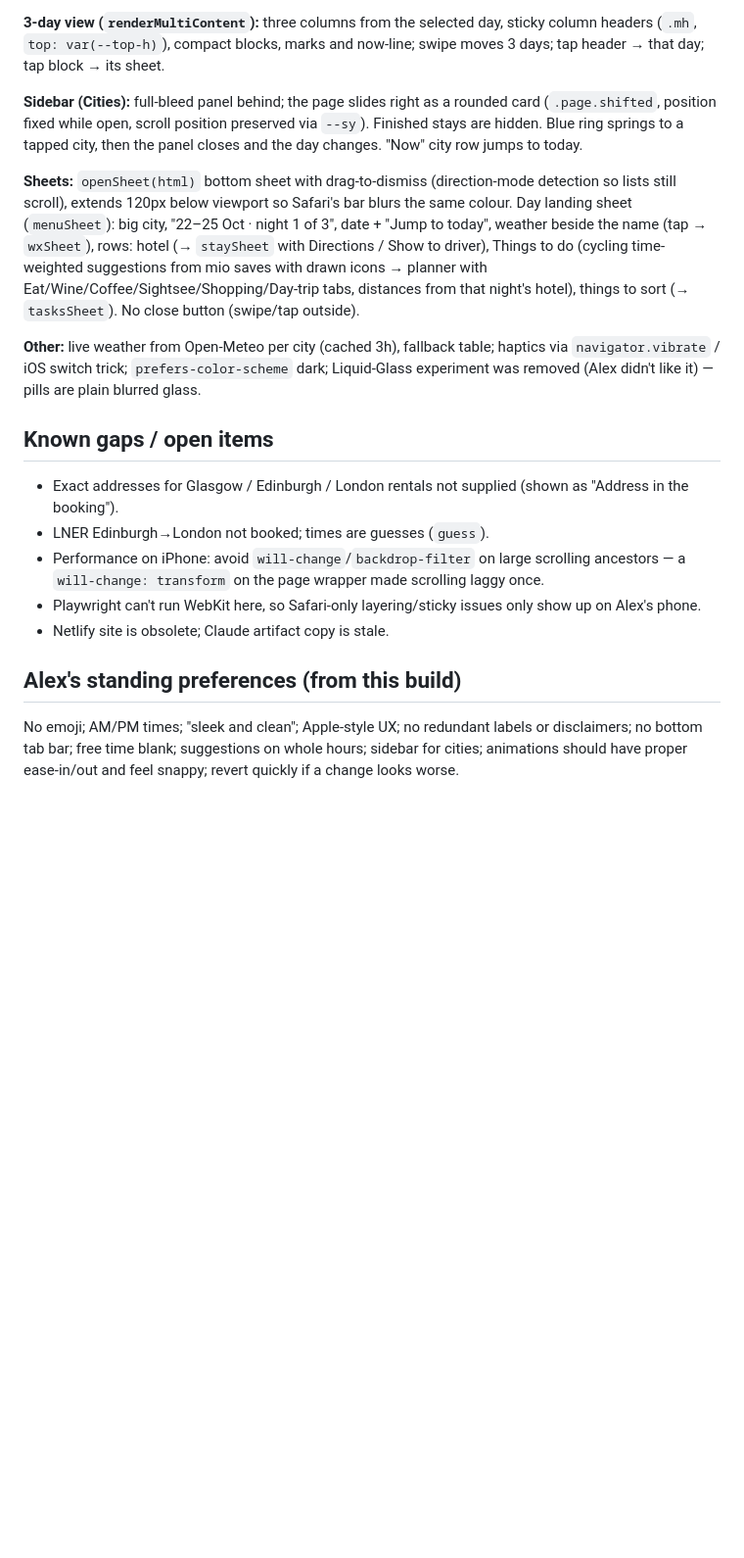
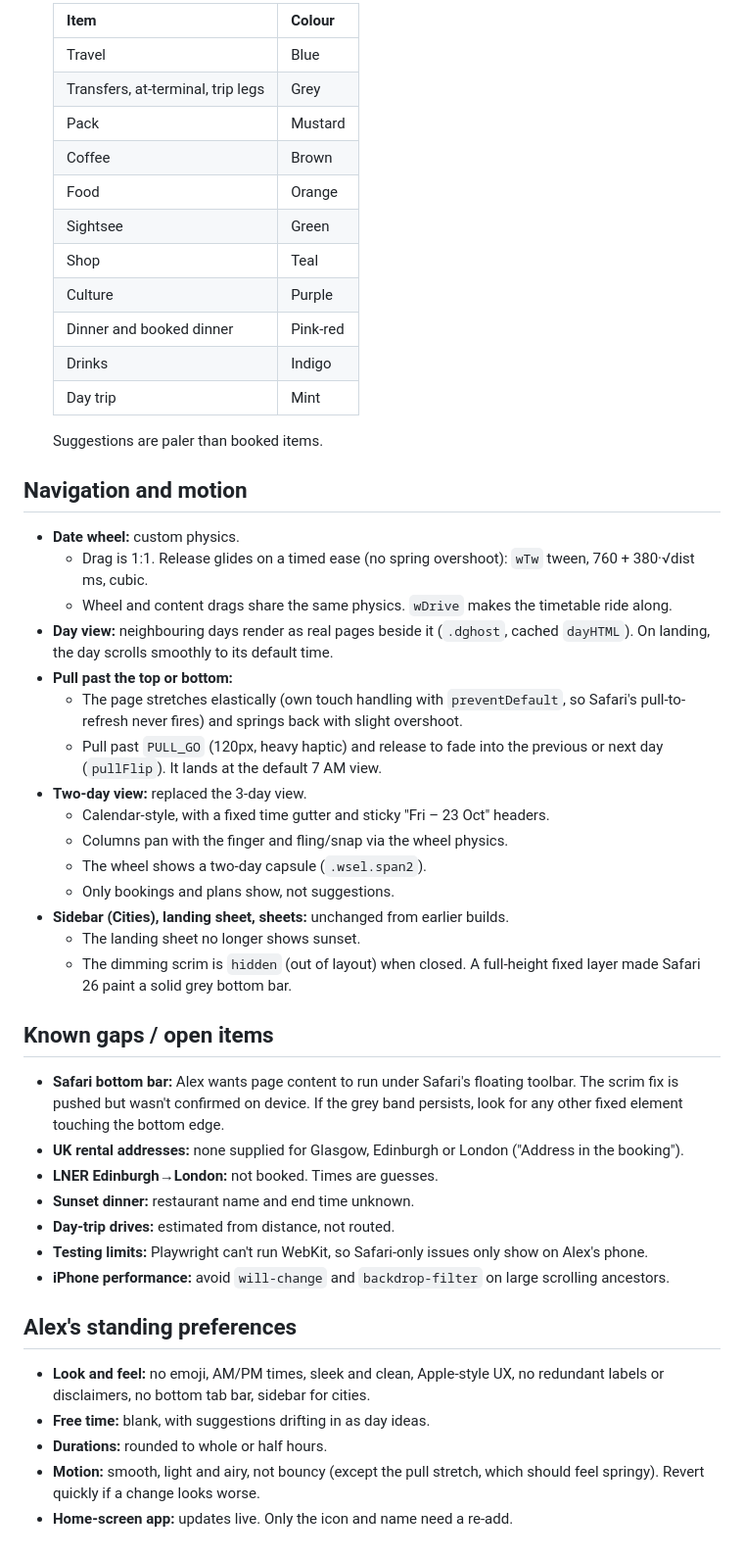
Before and after one commit to alexandergibbs-cwf/europa-family-trip-2026, a Markdown page: HANDOVER.md, the part around one of its changes. Shown at 98% size. GitHub-like rendering; blank space fills up the shorter version.

```diff
--- a/HANDOVER.md
+++ b/HANDOVER.md
@@ -29,18 +104,49 @@ A phone-only "app-like" website for Alex's 8-person Europe trip (19 Oct – 20 N
 
-**3-day view (`renderMultiContent`):** three columns from the selected day, sticky column headers (`.mh`, `top: var(--top-h)`), compact blocks, marks and now-line; swipe moves 3 days; tap header → that day; tap block → its sheet.
+  | Item | Colour |
+  |---|---|
+  | Travel | Blue |
+  | Transfers, at-terminal, trip legs | Grey |
+  | Pack | Mustard |
+  | Coffee | Brown |
+  | Food | Orange |
+  | Sightsee | Green |
+  | Shop | Teal |
+  | Culture | Purple |
+  | Dinner and booked dinner | Pink-red |
+  | Drinks | Indigo |
+  | Day trip | Mint |
 
-**Sidebar (Cities):** full-bleed panel behind; the page slides right as a rounded card (`.page.shifted`, position fixed while open, scroll position preserved via `--sy`). Finished stays are hidden. Blue ring springs to a tapped city, then the panel closes and the day changes. "Now" city row jumps to today.
+  Suggestions are paler than booked items.
 
-**Sheets:** `openSheet(html)` bottom sheet with drag-to-dismiss (direction-mode detection so lists still scroll), extends 120px below viewport so Safari's bar blurs the same colour. Day landing sheet (`menuSheet`): big city, "22–25 Oct · night 1 of 3", date + "Jump to today", weather beside the name (tap → `wxSheet`), rows: hotel (→ `staySheet` with Directions / Show to driver), Things to do (cycling time-weighted suggestions from mio saves with drawn icons → planner with Eat/Wine/Coffee/Sightsee/Shopping/Day-trip tabs, distances from that night's hotel), things to sort (→ `tasksSheet`). No close button (swipe/tap outside).
-
-**Other:** live weather from Open-Meteo per city (cached 3h), fallback table; haptics via `navigator.vibrate` / iOS switch trick; `prefers-color-scheme` dark; Liquid-Glass experiment was removed (Alex didn't like it) — pills are plain blurred glass.
+## Navigation and motion
+- **Date wheel:** custom physics.
+  - Drag is 1:1. Release glides on a timed ease (no spring overshoot): `wTw` tween, 760 + 380·√dist ms, cubic.
+  - Wheel and content drags share the same physics. `wDrive` makes the timetable ride along.
+- **Day view:** neighbouring days render as real pages beside it (`.dghost`, cached `dayHTML`). On landing, the day scrolls smoothly to its default time.
+- **Pull past the top or bottom:**
+  - The page stretches elastically (own touch handling with `preventDefault`, so Safari's pull-to-refresh never fires) and springs back with slight overshoot.
+  - Pull past `PULL_GO` (120px, heavy haptic) and release to fade into the previous or next day (`pullFlip`). It lands at the default 7 AM view.
+- **Two-day view:** replaced the 3-day view.
+  - Calendar-style, with a fixed time gutter and sticky "Fri – 23 Oct" headers.
+  - Columns pan with the finger and fling/snap via the wheel physics.
+  - The wheel shows a two-day capsule (`.wsel.span2`).
+  - Only bookings and plans show, not suggestions.
+- **Sidebar (Cities), landing sheet, sheets:** unchanged from earlier builds.
+  - The landing sheet no longer shows sunset.
+  - The dimming scrim is `hidden` (out of layout) when closed. A full-height fixed layer made Safari 26 paint a solid grey bottom bar.
 
 ## Known gaps / open items
-- Exact addresses for Glasgow / Edinburgh / London rentals not supplied (shown as "Address in the booking").
-- LNER Edinburgh→London not booked; times are guesses (`guess`).
-- Performance on iPhone: avoid `will-change`/`backdrop-filter` on large scrolling ancestors — a `will-change: transform` on the page wrapper made scrolling laggy once.
-- Playwright can't run WebKit here, so Safari-only layering/sticky issues only show up on Alex's phone.
-- Netlify site is obsolete; Claude artifact copy is stale.
+- **Safari bottom bar:** Alex wants page content to run under Safari's floating toolbar. The scrim fix is pushed but wasn't confirmed on device. If the grey band persists, look for any other fixed element touching the bottom edge.
+- **UK rental addresses:** none supplied for Glasgow, Edinburgh or London ("Address in the booking").
+- **LNER Edinburgh→London:** not booked. Times are guesses.
+- **Sunset dinner:** restaurant name and end time unknown.
+- **Day-trip drives:** estimated from distance, not routed.
+- **Testing limits:** Playwright can't run WebKit, so Safari-only issues only show on Alex's phone.
+- **iPhone performance:** avoid `will-change` and `backdrop-filter` on large scrolling ancestors.
 
-## Alex's standing preferences (from this build)
-No emoji; AM/PM times; "sleek and clean"; Apple-style UX; no redundant labels or disclaimers; no bottom tab bar; free time blank; suggestions on whole hours; sidebar for cities; animations should have proper ease-in/out and feel snappy; revert quickly if a change looks worse.
+## Alex's standing preferences
+- **Look and feel:** no emoji, AM/PM times, sleek and clean, Apple-style UX, no redundant labels or disclaimers, no bottom tab bar, sidebar for cities.
+- **Free time:** blank, with suggestions drifting in as day ideas.
+- **Durations:** rounded to whole or half hours.
+- **Motion:** smooth, light and airy, not bouncy (except the pull stretch, which should feel springy). Revert quickly if a change looks worse.
+- **Home-screen app:** updates live. Only the icon and name need a re-add.
```
Also changed, not shown: other parts of HANDOVER.md (+92 -17 lines).
